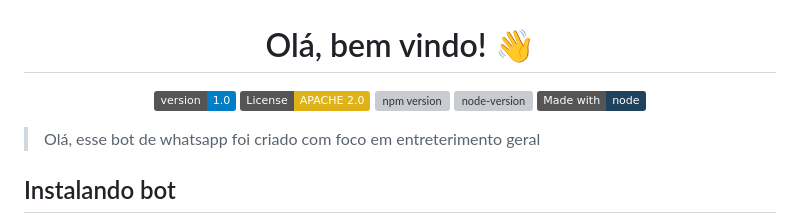
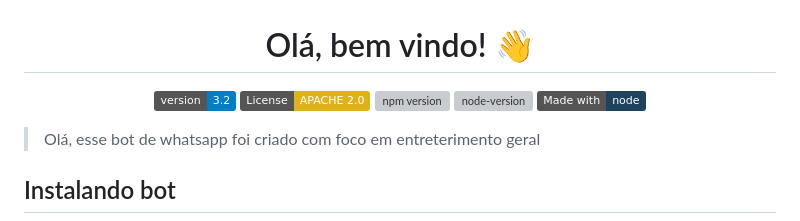
Before and after one commit to Guilhermossauro/natsukiBot, a Markdown page: README.md, the part around the change. Drawn GitHub-style; badges without logos; grey boxes are pictures that could not be loaded.

```diff
--- a/README.md
+++ b/README.md
@@ -1,6 +1,6 @@
 <h1 align="center">Olá, bem vindo! 👋</h1>
 <p align="center">
-<img alt="Versão" src="https://img.shields.io/badge/version-1.0-blue.svg?cacheSeconds=2592000" />
+<img alt="Versão" src="https://img.shields.io/badge/version-3.2-blue.svg?cacheSeconds=2592000" />
 <img alt="Licença: APACHE 2.0" src="https://img.shields.io/badge/License-APACHE 2.0-yellow.svg" />
 <img alt="npm version" src="https://img.shields.io/npm/v/@open-wa/wa-automate.svg?color=green"/>
 <img alt="node-version" src="https://img.shields.io/node/v/@open-wa/wa-automate"/>
```
